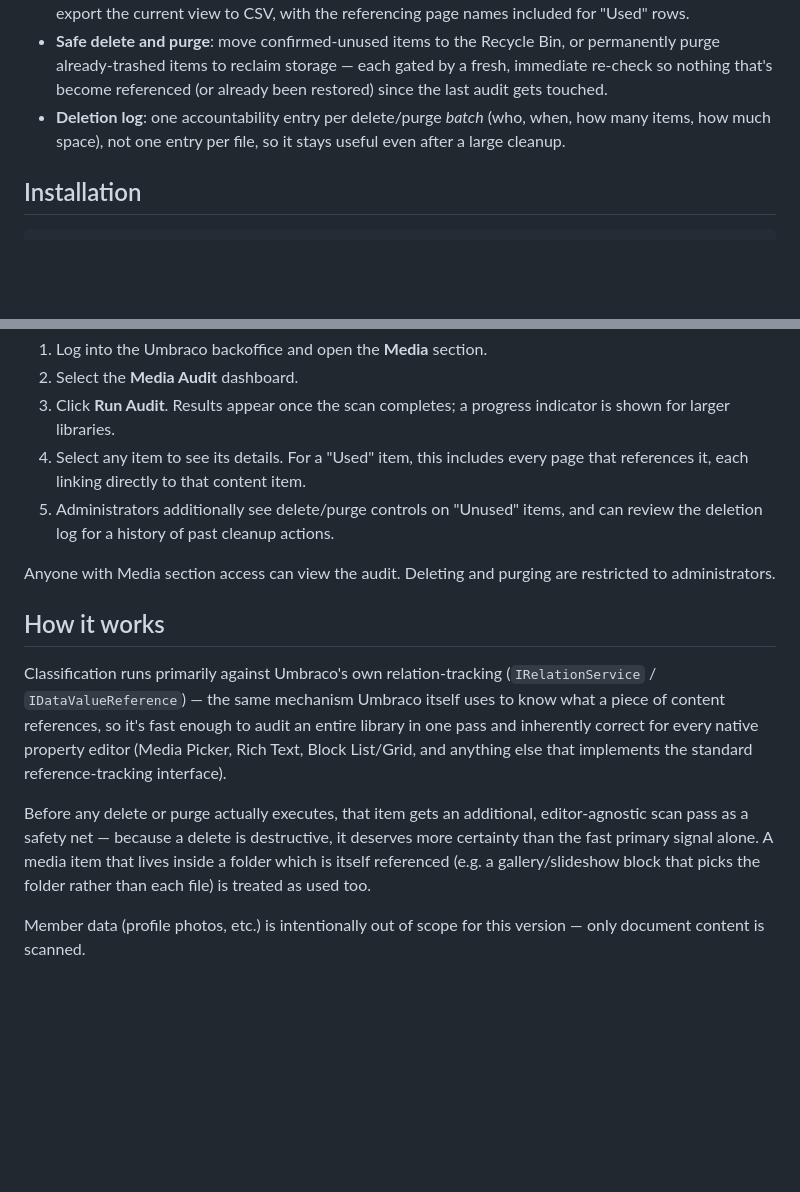
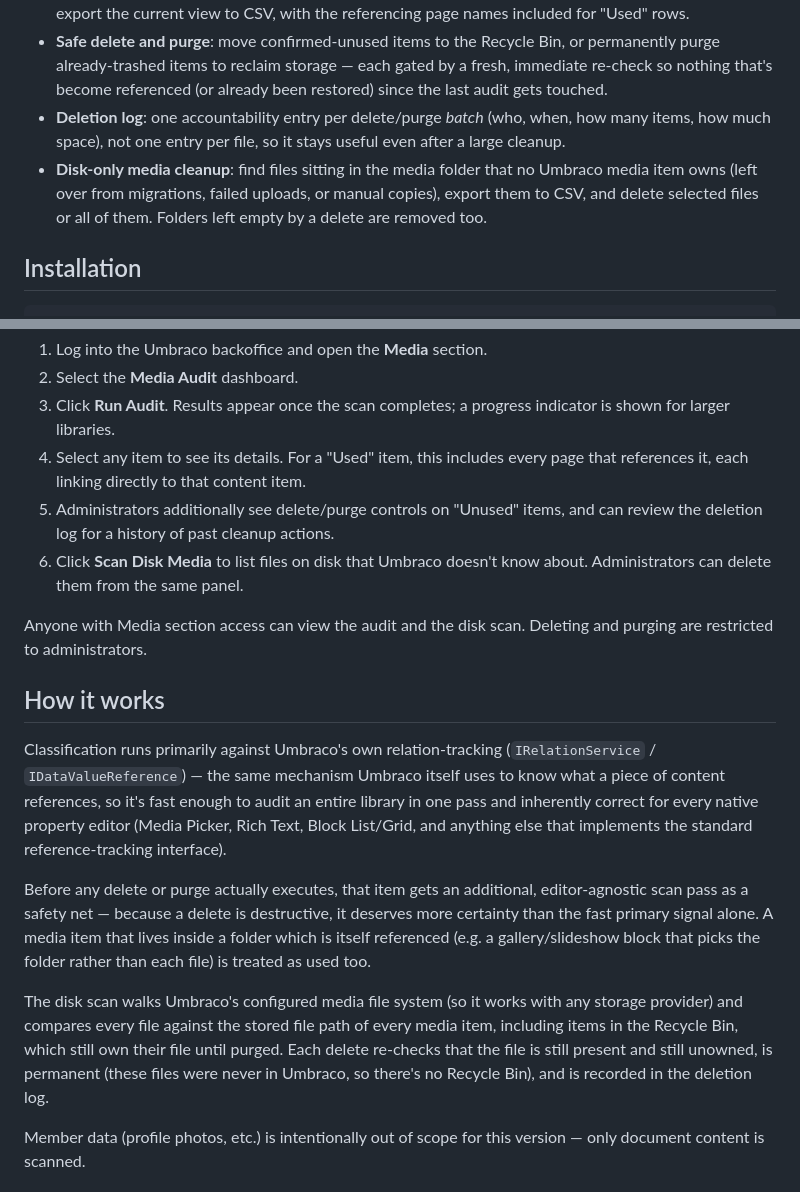
Before and after one commit to ProWorksCorporation/ProWorks.Umbraco.MediaAudit, a Markdown page: README.md, 2 parts joined by grey strips. GitHub-like rendering; blank space fills up the shorter version.

Commit message:
Document disk-only media cleanup in README
Co-Authored-By: Claude Opus 5.5 <noreply@anthropic.com>

```diff
--- a/README.md
+++ b/README.md
@@ -17,6 +17,9 @@ safe, auditable tools to clean up the rest.
   that's become referenced (or already been restored) since the last audit gets touched.
 - **Deletion log**: one accountability entry per delete/purge *batch* (who, when, how many items, how
   much space), not one entry per file, so it stays useful even after a large cleanup.
+- **Disk-only media cleanup**: find files sitting in the media folder that no Umbraco media item owns
+  (left over from migrations, failed uploads, or manual copies), export them to CSV, and delete
+  selected files or all of them. Folders left empty by a delete are removed too.
 
 ## Installation
 
@@ -38,9 +41,11 @@ enough to register the dashboard, its API, and its backoffice assets; no manual
    it, each linking directly to that content item.
 5. Administrators additionally see delete/purge controls on "Unused" items, and can review the
    deletion log for a history of past cleanup actions.
+6. Click **Scan Disk Media** to list files on disk that Umbraco doesn't know about. Administrators
+   can delete them from the same panel.
 
-Anyone with Media section access can view the audit. Deleting and purging are restricted to
-administrators.
+Anyone with Media section access can view the audit and the disk scan. Deleting and purging are
+restricted to administrators.
 
 ## How it works
 
@@ -55,6 +60,12 @@ as a safety net — because a delete is destructive, it deserves more certainty
 signal alone. A media item that lives inside a folder which is itself referenced (e.g. a
 gallery/slideshow block that picks the folder rather than each file) is treated as used too.
 
+The disk scan walks Umbraco's configured media file system (so it works with any storage provider)
+and compares every file against the stored file path of every media item, including items in the
+Recycle Bin, which still own their file until purged. Each delete re-checks that the file is still
+present and still unowned, is permanent (these files were never in Umbraco, so there's no Recycle
+Bin), and is recorded in the deletion log.
+
 Member data (profile photos, etc.) is intentionally out of scope for this version — only document
 content is scanned.
 
```
